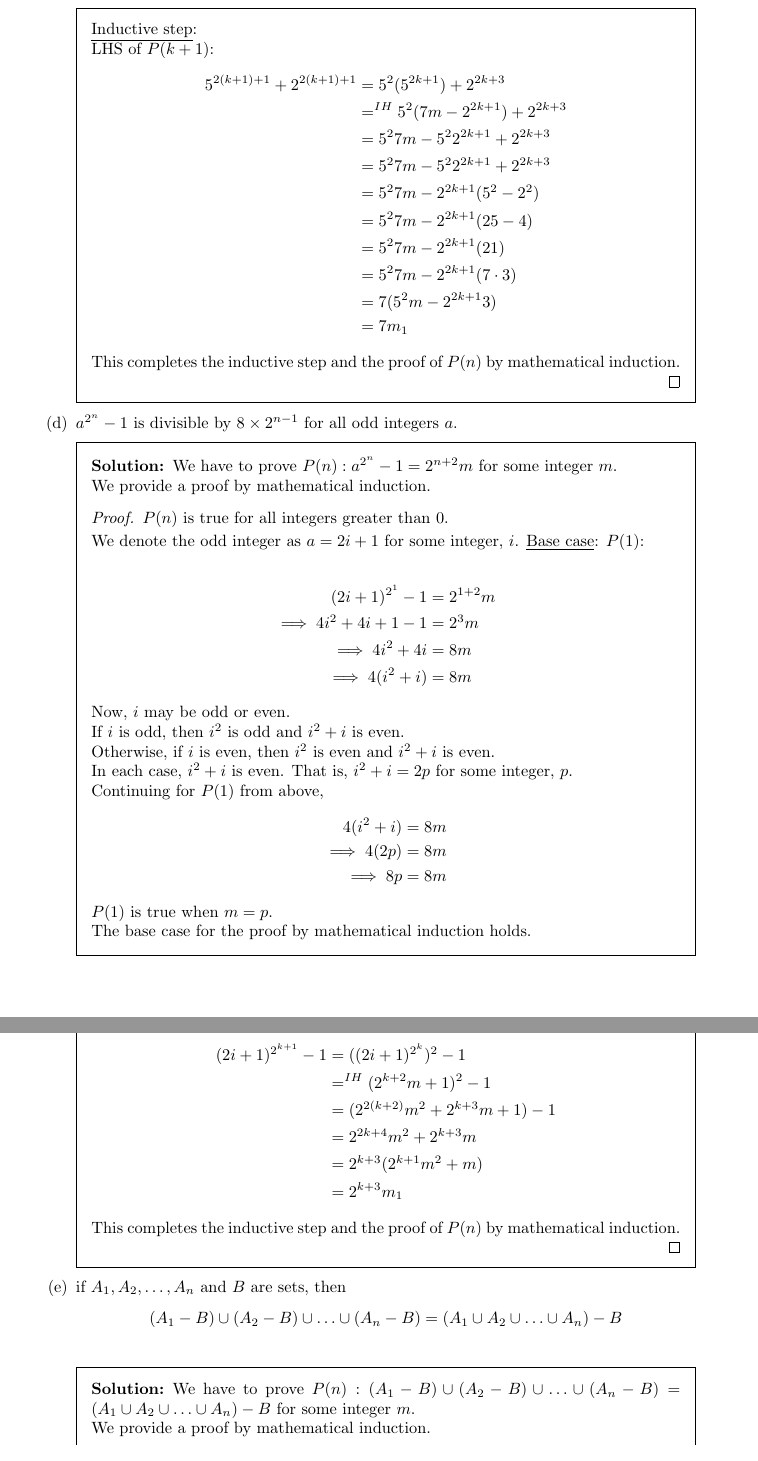
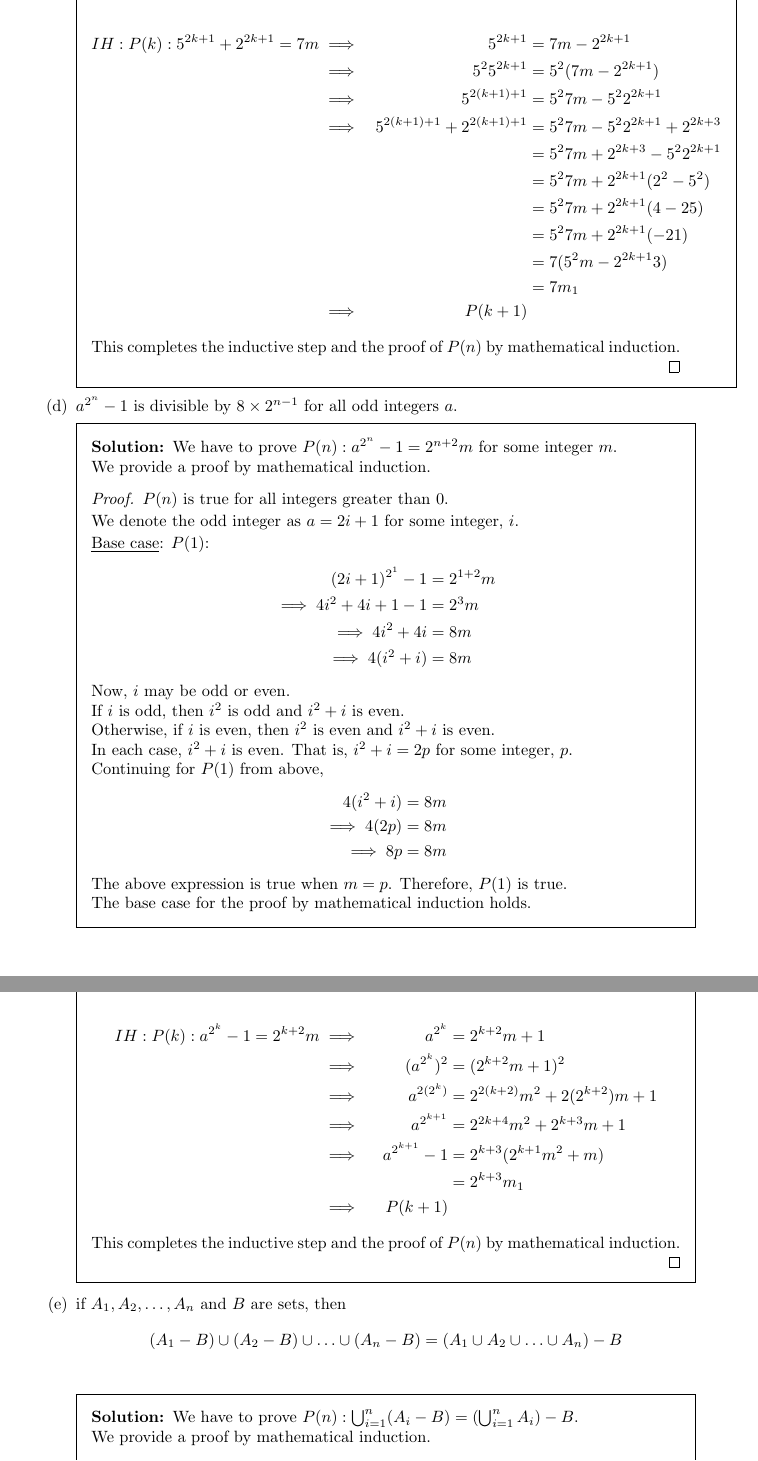
Before and after one commit to CS-MATH-113-Spring-2024/pset11, a LaTeX problem sheet (pset11.tex): two parts of pages 3 and 4 of 7, joined at a grey line, cut at the place of the change. Compiled offline with pdfLaTeX.

Commit message:
redid upto 1d. todo: 1e and 4

```diff
--- a/pset11.tex
+++ b/pset11.tex
@@ -1,6 +1,6 @@
 \documentclass[a4paper]{exam}
 
-\usepackage{amsfonts,amsmath,amsthm}
+\usepackage{amsfonts,amsmath,amssymb,amsthm}
 \usepackage{geometry}
 
 \title{Problem Set 11: Mathematical Induction}
@@ -87,18 +87,18 @@
       The base case for the proof by mathematical induction holds.
 
       \underline{Inductive step}:\\
-        LHS of $P(k+1)$:
         \begin{align*}
-          5^{2(k+1)+1} + 2^{2(k+1)+1} &= 5^2(5^{2k+1}) + 2^{2k+3}\\
-                                      &=^{IH}  5^2(7m-2^{2k+1}) + 2^{2k+3}\\
-                                      &=  5^27m - 5^22^{2k+1} + 2^{2k+3}\\
-                                      &=  5^27m - 5^22^{2k+1} + 2^{2k+3}\\
-                                      &=  5^27m - 2^{2k+1}(5^2 - 2^2)\\
-                                      &=  5^27m - 2^{2k+1}(25 - 4)\\
-                                      &=  5^27m - 2^{2k+1}(21)\\
-                                      &=  5^27m - 2^{2k+1}(7\cdot3)\\
-                                      &=  7(5^2m - 2^{2k+1}3)\\
-                                      &=  7m_1
+          IH: P(k): 5^{2k+1}+2^{2k+1} = 7m &\implies & 5^{2k+1} &= 7m - 2^{2k+1} \\
+                                           &\implies & 5^25^{2k+1} &= 5^2(7m - 2^{2k+1})\\
+                                           &\implies & 5^{2(k+1)+1} &= 5^27m - 5^22^{2k+1}\\
+                                           &\implies & 5^{2(k+1)+1} + 2^{2(k+1)+1} & = 5^27m - 5^22^{2k+1} + 2^{2k+3}\\
+                                           & &  & = 5^27m + 2^{2k+3} - 5^22^{2k+1} \\
+                                           & &  & = 5^27m + 2^{2k+1}(2^2 - 5^2) \\
+                                           & &  & = 5^27m + 2^{2k+1}(4 - 25) \\
+                                           & &  & = 5^27m + 2^{2k+1}(- 21) \\
+                                           & &  & = 7(5^2m - 2^{2k+1}3) \\
+                                           & &  & = 7m_1 \\
+                                           & \implies & P(k+1)
         \end{align*}
         This completes the inductive step and the proof of $P(n)$ by mathematical induction.
       \end{proof}
@@ -112,7 +112,8 @@
       \begin{proof} $P(n)$ is true for all integers greater than $0$.
 
         We denote the odd integer as $a=2i+1$ for some integer, $i$.
-      \underline{Base case}: $P(1)$:\\
+
+      \underline{Base case}: $P(1)$:
       \begin{align*}
         (2i+1)^{2^1} -1 &= 2^{1+2}m\\
         \implies 4i^2+4i+1-1 &= 2^3m\\
@@ -129,18 +130,18 @@
         \implies 4(2p) &= 8m\\
         \implies 8p &= 8m
         \end{align*}
-        $P(1)$ is true when $m=p$.\\
+        The above expression is true when $m=p$. Therefore, $P(1)$ is true.\\
         The base case for the proof by mathematical induction holds.
 
-      \underline{Inductive step}:\\
-        $P(k+1)$:
+        \underline{Inductive step}:\\
         \begin{align*}
-          (2i+1)^{2^{k+1}}-1 &= ((2i+1)^{2^k})^2-1\\
-                             &=^{IH} (2^{k+2}m + 1)^2-1\\
-                             &= (2^{2(k+2)}m^2 +2^{k+3}m + 1)-1\\
-                             &= 2^{2k+4}m^2 +2^{k+3}m\\
-                             &= 2^{k+3}(2^{k+1}m^2 +m)\\
-                             &= 2^{k+3}m_1
+          IH: P(k) : a^{2^k}-1 = 2^{k+2}m & \implies & a^{2^k} & = 2^{k+2}m+1 \\
+                                          & \implies & (a^{2^k})^2 & = (2^{k+2}m+1)^2 \\
+                                          & \implies & a^{2(2^k)} & = 2^{2(k+2)}m^2+2(2^{k+2})m+1 \\
+                                          & \implies & a^{2^{k+1}} & = 2^{2k+4}m^2+2^{k+3}m + 1\\
+                                          & \implies & a^{2^{k+1}} - 1 & = 2^{k+3}(2^{k+1}m^2+m)\\
+                                          &  &  & = 2^{k+3}m_1\\
+                                          & \implies & P(k+1)
         \end{align*}
         This completes the inductive step and the proof of $P(n)$ by mathematical induction.
       \end{proof}
@@ -151,7 +152,7 @@
       (A_1-B)\cup(A_2-B)\cup\ldots\cup(A_n-B)=(A_1\cup A_2\cup\ldots \cup A_n)-B
     \]
     \begin{solution}
-      We have to prove $P(n): (A_1-B)\cup(A_2-B)\cup\ldots\cup(A_n-B)=(A_1\cup A_2\cup\ldots \cup A_n)-B$ for some integer $m$.\\
+      We have to prove $P(n): \bigcup_{i=1}^n(A_i-B)=(\bigcup_{i=1}^nA_i) -B$.\\
       We provide a proof by mathematical induction.
       \begin{proof} $P(n)$ is true for all integers greater than $0$.
 
```
Also changed, not shown: pset11.tex (4 more changed lines).
